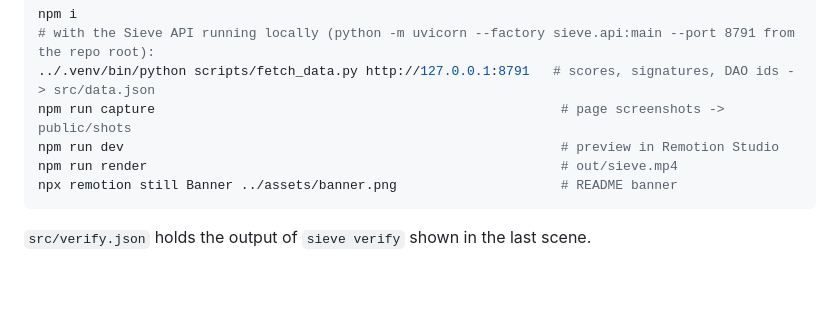
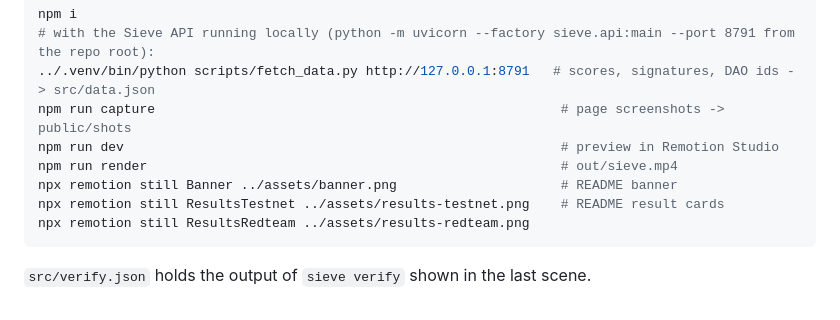
Before and after one commit to dhairya-pandya/sieve, a Markdown page: video/README.md, the part around the change. Rendered like a GitHub page; blank space fills up the shorter version.

Commit message:
README: replace page screenshots with large result cards

````diff
--- a/video/README.md
+++ b/video/README.md
@@ -10,6 +10,8 @@ npm run capture                                                    # page screen
 npm run dev                                                        # preview in Remotion Studio
 npm run render                                                     # out/sieve.mp4
 npx remotion still Banner ../assets/banner.png                     # README banner
+npx remotion still ResultsTestnet ../assets/results-testnet.png    # README result cards
+npx remotion still ResultsRedteam ../assets/results-redteam.png
 ```
 
 `src/verify.json` holds the output of `sieve verify` shown in the last scene.
````
Also changed, not shown: README.md (+3 -3 lines), assets/results-redteam.png (added), assets/results-testnet.png (added), assets/shot-proposal.png (deleted), assets/shot-redteam.png (deleted), assets/shot-reviews.png (deleted), 2 other files.
